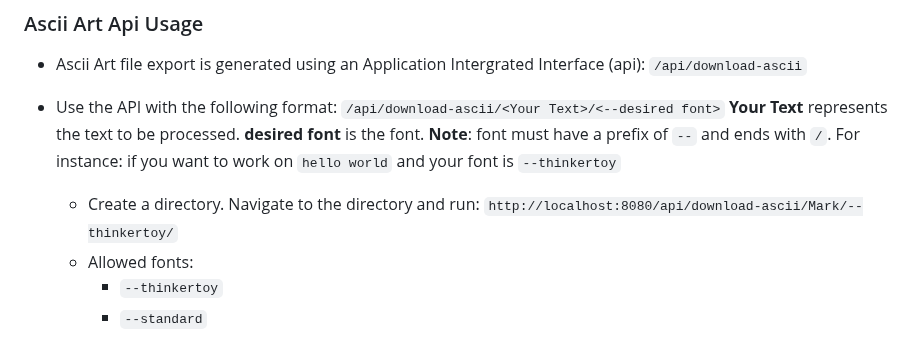
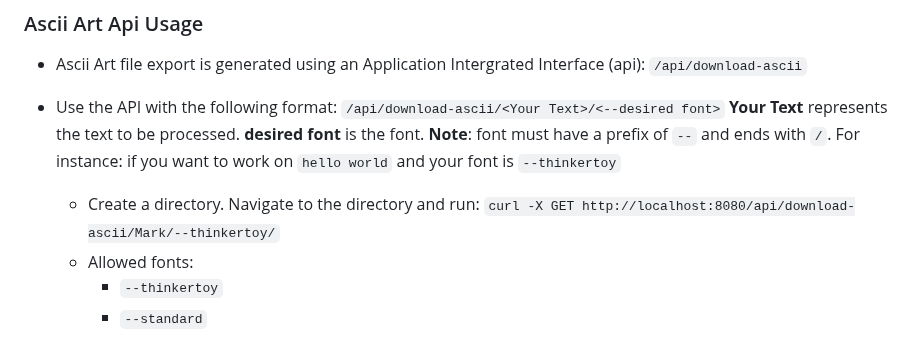
Before and after one commit to adiozdaniel/ascii-art, a Markdown page: README.md, the part around the change. GitHub-like rendering.

Commit message:
chore: added curl flag on api test

```diff
--- a/README.md
+++ b/README.md
@@ -117,7 +117,7 @@ To start the web server:
   For instance: if you want to work on `hello world` and your font is `--thinkertoy`
 
   - Create a directory. Navigate to the directory and run:
-    `http://localhost:8080/api/download-ascii/Mark/--thinkertoy/`
+    `curl -X GET http://localhost:8080/api/download-ascii/Mark/--thinkertoy/`
   - Allowed fonts:
     - `--thinkertoy`
     - `--standard`
```
